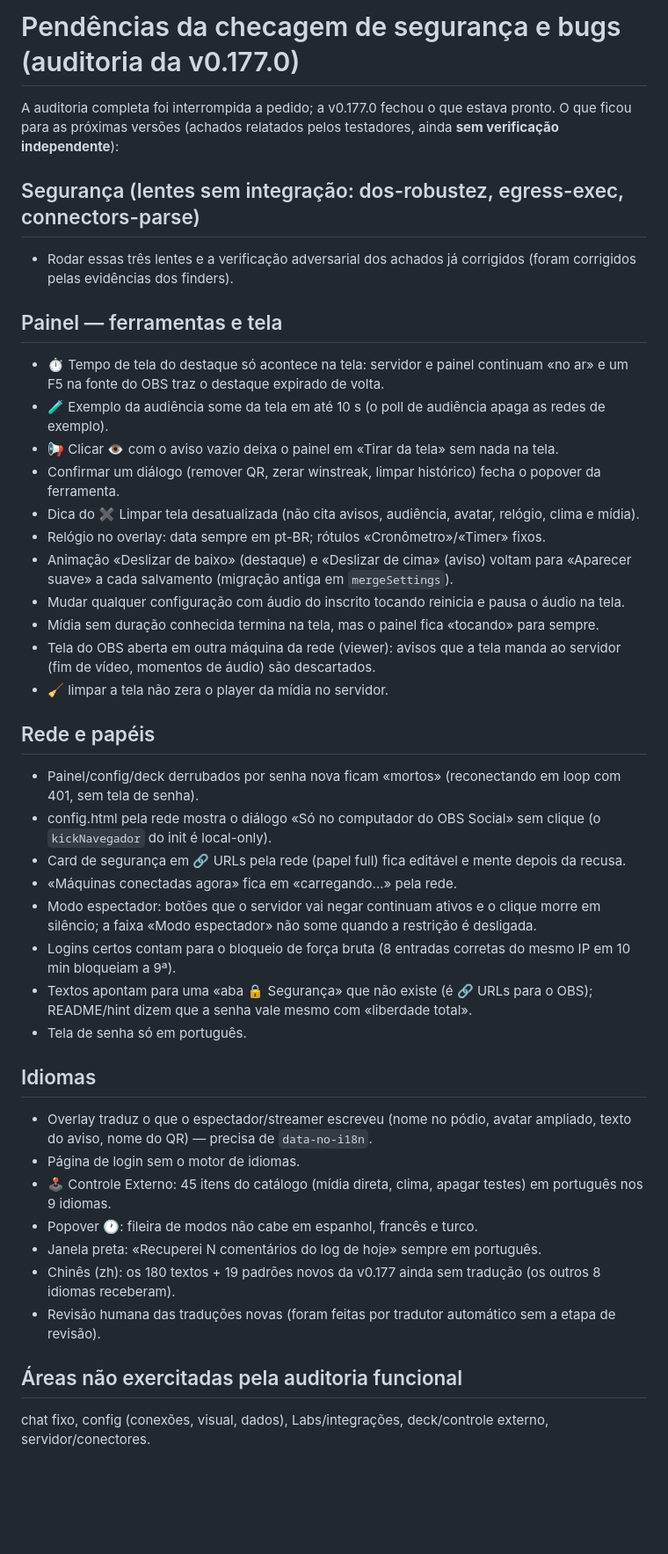
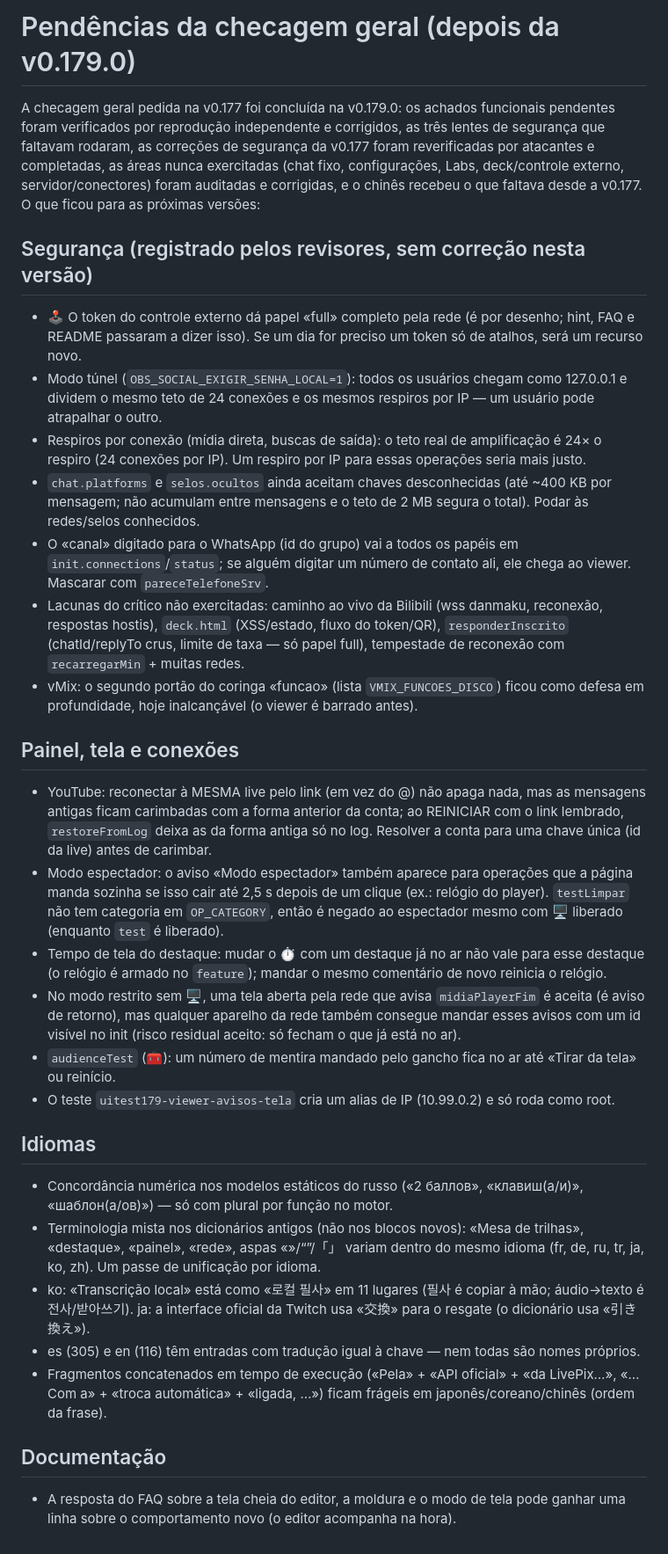
Before and after one commit to WardzdesouzA/OBSSocial, a Markdown page: docs/pendencias-auditoria-0177.md, the part around the change. Shown at 88% size. Drawn GitHub-style; blank space fills up the shorter version.

Commit message:
docs: pendências atualizadas depois da checagem geral (v0.179)
Co-Authored-By: Claude Fable 5.1 <noreply@anthropic.com>
Claude-Session: https://claude.ai/code/session_019Viv6fnKCPWepMPePV1S2b

```diff
--- a/docs/pendencias-auditoria-0177.md
+++ b/docs/pendencias-auditoria-0177.md
@@ -1,42 +1,55 @@
-# Pendências da checagem de segurança e bugs (auditoria da v0.177.0)
+# Pendências da checagem geral (depois da v0.179.0)
 
-A auditoria completa foi interrompida a pedido; a v0.177.0 fechou o que estava pronto. O que ficou
-para as próximas versões (achados relatados pelos testadores, ainda **sem verificação independente**):
+A checagem geral pedida na v0.177 foi concluída na v0.179.0: os achados funcionais pendentes foram
+verificados por reprodução independente e corrigidos, as três lentes de segurança que faltavam rodaram,
+as correções de segurança da v0.177 foram reverificadas por atacantes e completadas, as áreas nunca
+exercitadas (chat fixo, configurações, Labs, deck/controle externo, servidor/conectores) foram auditadas
+e corrigidas, e o chinês recebeu o que faltava desde a v0.177. O que ficou para as próximas versões:
 
-## Segurança (lentes sem integração: dos-robustez, egress-exec, connectors-parse)
-- Rodar essas três lentes e a verificação adversarial dos achados já corrigidos (foram corrigidos pelas evidências dos finders).
+## Segurança (registrado pelos revisores, sem correção nesta versão)
+- 🕹️ O token do controle externo dá papel «full» completo pela rede (é por desenho; hint, FAQ e README
+  passaram a dizer isso). Se um dia for preciso um token só de atalhos, será um recurso novo.
+- Modo túnel (`OBS_SOCIAL_EXIGIR_SENHA_LOCAL=1`): todos os usuários chegam como 127.0.0.1 e dividem o
+  mesmo teto de 24 conexões e os mesmos respiros por IP — um usuário pode atrapalhar o outro.
+- Respiros por conexão (mídia direta, buscas de saída): o teto real de amplificação é 24× o respiro
+  (24 conexões por IP). Um respiro por IP para essas operações seria mais justo.
+- `chat.platforms` e `selos.ocultos` ainda aceitam chaves desconhecidas (até ~400 KB por mensagem; não
+  acumulam entre mensagens e o teto de 2 MB segura o total). Podar às redes/selos conhecidos.
+- O «canal» digitado para o WhatsApp (id do grupo) vai a todos os papéis em `init.connections`/`status`;
+  se alguém digitar um número de contato ali, ele chega ao viewer. Mascarar com `pareceTelefoneSrv`.
+- Lacunas do crítico não exercitadas: caminho ao vivo da Bilibili (wss danmaku, reconexão, respostas
+  hostis), `deck.html` (XSS/estado, fluxo do token/QR), `responderInscrito` (chatId/replyTo crus, limite
+  de taxa — só papel full), tempestade de reconexão com `recarregarMin` + muitas redes.
+- vMix: o segundo portão do coringa «funcao» (lista `VMIX_FUNCOES_DISCO`) ficou como defesa em
+  profundidade, hoje inalcançável (o viewer é barrado antes).
 
-## Painel — ferramentas e tela
-- ⏱️ Tempo de tela do destaque só acontece na tela: servidor e painel continuam «no ar» e um F5 na fonte do OBS traz o destaque expirado de volta.
-- 🧪 Exemplo da audiência some da tela em até 10 s (o poll de audiência apaga as redes de exemplo).
-- 📢 Clicar 👁️ com o aviso vazio deixa o painel em «Tirar da tela» sem nada na tela.
-- Confirmar um diálogo (remover QR, zerar winstreak, limpar histórico) fecha o popover da ferramenta.
-- Dica do ✖ Limpar tela desatualizada (não cita avisos, audiência, avatar, relógio, clima e mídia).
-- Relógio no overlay: data sempre em pt-BR; rótulos «Cronômetro»/«Timer» fixos.
-- Animação «Deslizar de baixo» (destaque) e «Deslizar de cima» (aviso) voltam para «Aparecer suave» a cada salvamento (migração antiga em `mergeSettings`).
-- Mudar qualquer configuração com áudio do inscrito tocando reinicia e pausa o áudio na tela.
-- Mídia sem duração conhecida termina na tela, mas o painel fica «tocando» para sempre.
-- Tela do OBS aberta em outra máquina da rede (viewer): avisos que a tela manda ao servidor (fim de vídeo, momentos de áudio) são descartados.
-- 🧹 limpar a tela não zera o player da mídia no servidor.
-
-## Rede e papéis
-- Painel/config/deck derrubados por senha nova ficam «mortos» (reconectando em loop com 401, sem tela de senha).
-- config.html pela rede mostra o diálogo «Só no computador do OBS Social» sem clique (o `kickNavegador` do init é local-only).
-- Card de segurança em 🔗 URLs pela rede (papel full) fica editável e mente depois da recusa.
-- «Máquinas conectadas agora» fica em «carregando...» pela rede.
-- Modo espectador: botões que o servidor vai negar continuam ativos e o clique morre em silêncio; a faixa «Modo espectador» não some quando a restrição é desligada.
-- Logins certos contam para o bloqueio de força bruta (8 entradas corretas do mesmo IP em 10 min bloqueiam a 9ª).
-- Textos apontam para uma «aba 🔒 Segurança» que não existe (é 🔗 URLs para o OBS); README/hint dizem que a senha vale mesmo com «liberdade total».
-- Tela de senha só em português.
+## Painel, tela e conexões
+- YouTube: reconectar à MESMA live pelo link (em vez do @) não apaga nada, mas as mensagens antigas ficam
+  carimbadas com a forma anterior da conta; ao REINICIAR com o link lembrado, `restoreFromLog` deixa as
+  da forma antiga só no log. Resolver a conta para uma chave única (id da live) antes de carimbar.
+- Modo espectador: o aviso «Modo espectador» também aparece para operações que a página manda sozinha
+  se isso cair até 2,5 s depois de um clique (ex.: relógio do player). `testLimpar` não tem categoria em
+  `OP_CATEGORY`, então é negado ao espectador mesmo com 🖥️ liberado (enquanto `test` é liberado).
+- Tempo de tela do destaque: mudar o ⏱️ com um destaque já no ar não vale para esse destaque (o relógio é
+  armado no `feature`); mandar o mesmo comentário de novo reinicia o relógio.
+- No modo restrito sem 🖥️, uma tela aberta pela rede que avisa `midiaPlayerFim` é aceita (é aviso de
+  retorno), mas qualquer aparelho da rede também consegue mandar esses avisos com um id visível no init
+  (risco residual aceito: só fecham o que já está no ar).
+- `audienceTest` (🧰): um número de mentira mandado pelo gancho fica no ar até «Tirar da tela» ou reinício.
+- O teste `uitest179-viewer-avisos-tela` cria um alias de IP (10.99.0.2) e só roda como root.
 
 ## Idiomas
-- Overlay traduz o que o espectador/streamer escreveu (nome no pódio, avatar ampliado, texto do aviso, nome do QR) — precisa de `data-no-i18n`.
-- Página de login sem o motor de idiomas.
-- 🕹️ Controle Externo: 45 itens do catálogo (mídia direta, clima, apagar testes) em português nos 9 idiomas.
-- Popover 🕐: fileira de modos não cabe em espanhol, francês e turco.
-- Janela preta: «Recuperei N comentários do log de hoje» sempre em português.
-- Chinês (zh): os 180 textos + 19 padrões novos da v0.177 ainda sem tradução (os outros 8 idiomas receberam).
-- Revisão humana das traduções novas (foram feitas por tradutor automático sem a etapa de revisão).
+- Concordância numérica nos modelos estáticos do russo («2 баллов», «клавиш(а/и)», «шаблон(а/ов)») — só
+  com plural por função no motor.
+- Terminologia mista nos dicionários antigos (não nos blocos novos): «Mesa de trilhas», «destaque»,
+  «painel», «rede», aspas «»/“”/「」 variam dentro do mesmo idioma (fr, de, ru, tr, ja, ko, zh). Um passe
+  de unificação por idioma.
+- ko: «Transcrição local» está como «로컬 필사» em 11 lugares (필사 é copiar à mão; áudio→texto é
+  전사/받아쓰기). ja: a interface oficial da Twitch usa «交換» para o resgate (o dicionário usa «引き換え»).
+- es (305) e en (116) têm entradas com tradução igual à chave — nem todas são nomes próprios.
+- Fragmentos concatenados em tempo de execução («Pela» + «API oficial» + «da LivePix…», «…Com a» +
+  «troca automática» + «ligada, …») ficam frágeis em japonês/coreano/chinês (ordem da frase).
 
-## Áreas não exercitadas pela auditoria funcional
-chat fixo, config (conexões, visual, dados), Labs/integrações, deck/controle externo, servidor/conectores.
+## Documentação
+- A resposta do FAQ sobre a tela cheia do editor, a moldura e o modo de tela pode ganhar uma linha sobre o
+  comportamento novo (o editor acompanha na hora).
```
